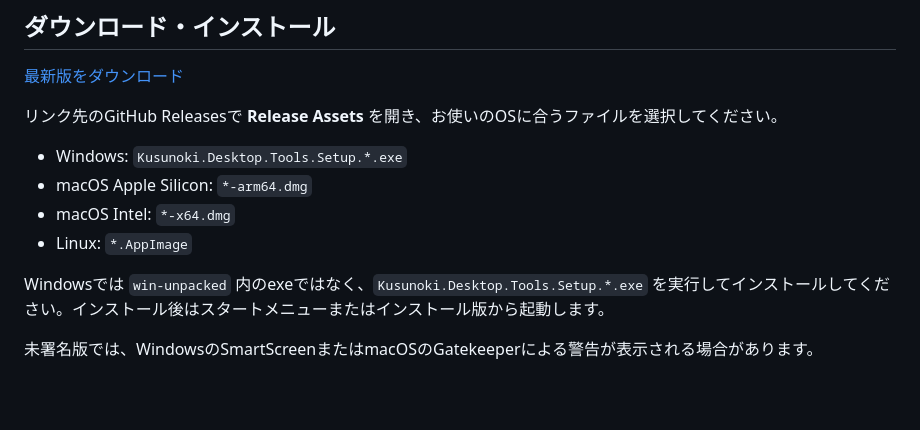
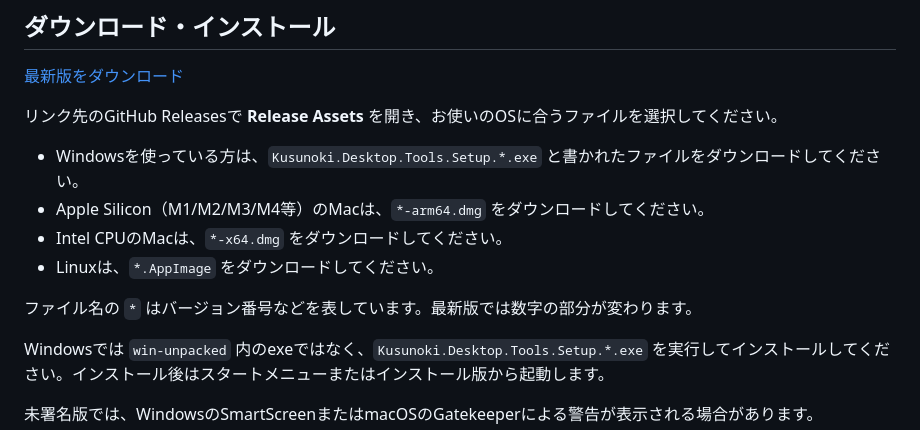
Before and after one commit to KF-itdepartment/Kusunoki-Desktop-Tools, a Markdown page: README.md, the part around the change. Drawn GitHub-style; blank space fills up the shorter version.

Commit message:
Clarify release asset selection

```diff
--- a/README.md
+++ b/README.md
@@ -8,10 +8,12 @@ Kusunoki Desktop Tools は、QRコード生成とPDF編集を一つのデスク
 
 リンク先のGitHub Releasesで **Release Assets** を開き、お使いのOSに合うファイルを選択してください。
 
-- Windows: `Kusunoki.Desktop.Tools.Setup.*.exe`
-- macOS Apple Silicon: `*-arm64.dmg`
-- macOS Intel: `*-x64.dmg`
-- Linux: `*.AppImage`
+- Windowsを使っている方は、`Kusunoki.Desktop.Tools.Setup.*.exe` と書かれたファイルをダウンロードしてください。
+- Apple Silicon（M1/M2/M3/M4等）のMacは、`*-arm64.dmg` をダウンロードしてください。
+- Intel CPUのMacは、`*-x64.dmg` をダウンロードしてください。
+- Linuxは、`*.AppImage` をダウンロードしてください。
+
+ファイル名の `*` はバージョン番号などを表しています。最新版では数字の部分が変わります。
 
 Windowsでは `win-unpacked` 内のexeではなく、`Kusunoki.Desktop.Tools.Setup.*.exe` を実行してインストールしてください。インストール後はスタートメニューまたはインストール版から起動します。
 
```
